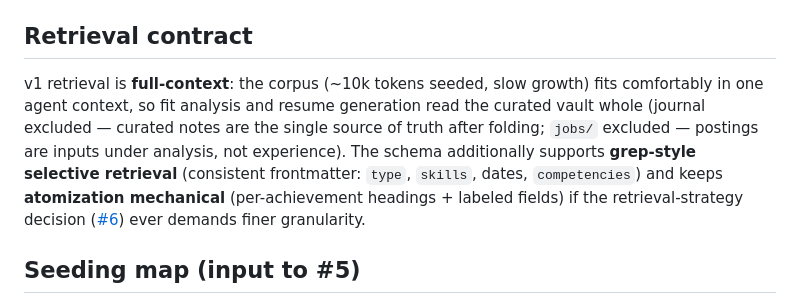
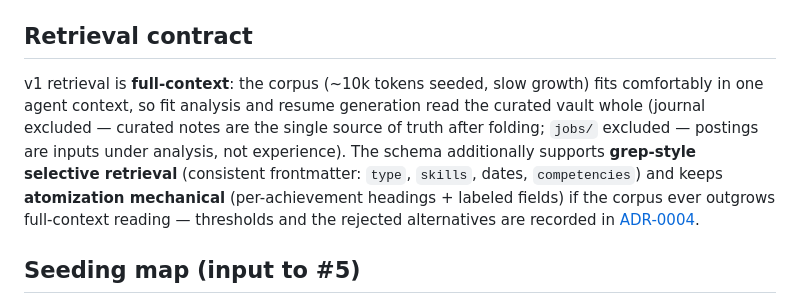
Before and after one commit to lyeyixian/personal-assistant-harness, a Markdown page: docs/spec/experience-store-schema.md, the part around the change. GitHub-like rendering.

Commit message:
ADR-0004: full-context retrieval at v1 corpus size (resolves #6)

```diff
--- a/docs/spec/experience-store-schema.md
+++ b/docs/spec/experience-store-schema.md
@@ -151,7 +151,7 @@ Pending = unmarked bullets above `## Folded`. This keeps fold idempotent despite
 
 ## Retrieval contract
 
-v1 retrieval is **full-context**: the corpus (~10k tokens seeded, slow growth) fits comfortably in one agent context, so fit analysis and resume generation read the curated vault whole (journal excluded — curated notes are the single source of truth after folding; `jobs/` excluded — postings are inputs under analysis, not experience). The schema additionally supports **grep-style selective retrieval** (consistent frontmatter: `type`, `skills`, dates, `competencies`) and keeps **atomization mechanical** (per-achievement headings + labeled fields) if the retrieval-strategy decision ([#6](https://github.com/lyeyixian/personal-assistant-harness/issues/6)) ever demands finer granularity.
+v1 retrieval is **full-context**: the corpus (~10k tokens seeded, slow growth) fits comfortably in one agent context, so fit analysis and resume generation read the curated vault whole (journal excluded — curated notes are the single source of truth after folding; `jobs/` excluded — postings are inputs under analysis, not experience). The schema additionally supports **grep-style selective retrieval** (consistent frontmatter: `type`, `skills`, dates, `competencies`) and keeps **atomization mechanical** (per-achievement headings + labeled fields) if the corpus ever outgrows full-context reading — thresholds and the rejected alternatives are recorded in [ADR-0004](../adr/0004-full-context-retrieval.md).
 
 ## Seeding map (input to #5)
 
```
Also changed, not shown: docs/adr/0002-harness-architecture.md (+1 -1 lines), docs/adr/0004-full-context-retrieval.md (added, +94 -0 lines).
